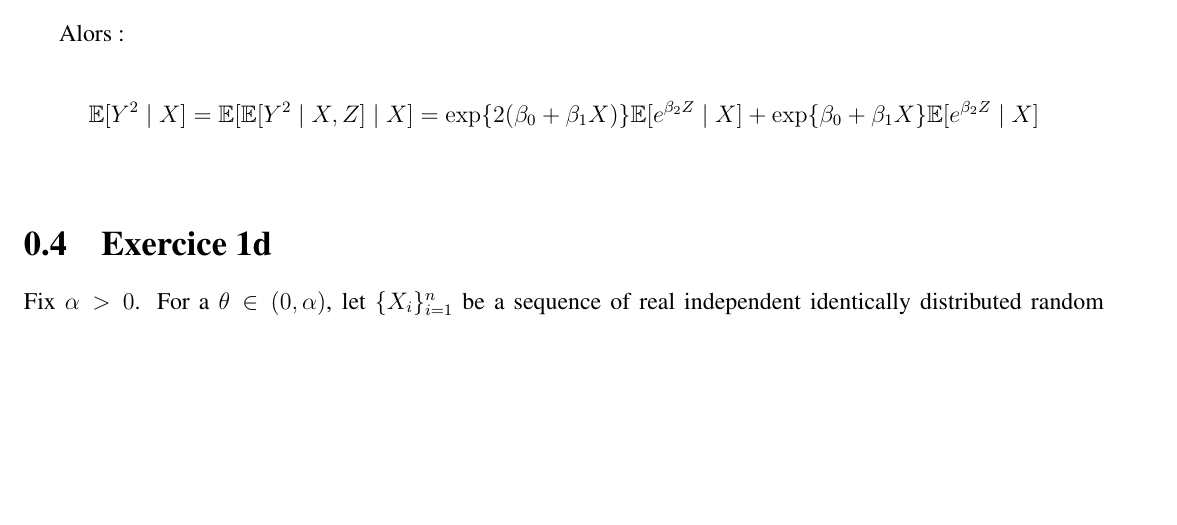
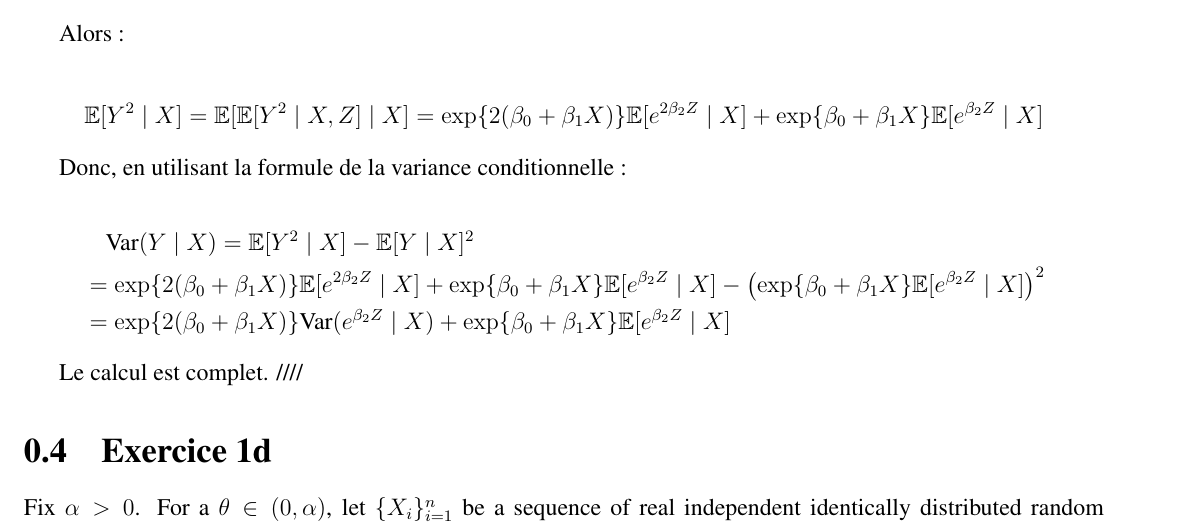
Before and after one commit to PONY1ST-past-semesters/biostat_projet_1, a LaTeX document (Projet_1.tex, which reads Exercice 1c.tex): part of page 3 of 6 before the commit and part of page 3 of 7 after it, cut so that both start at the same text, the shorter picture padded with empty space. Compiled offline with pdfLaTeX.

Commit message:
exercice 1c

```diff
--- a/Exercice 1c.tex
+++ b/Exercice 1c.tex
@@ -32,7 +32,20 @@ Alors :
 
 \begin{equation*}
     \mathbb{E}[Y^2 \mid X] = \mathbb{E}[\mathbb{E}[Y^2 \mid X, Z] \mid X] =
-    \exp{2(\beta_0+\beta_1X)}\mathbb{E}[e^{\beta_2 Z} \mid X] + \exp{\beta_0 + \beta_1 X} \mathbb{E}[e^{\beta_2Z} \mid X]
+    \exp{2(\beta_0+\beta_1X)}\mathbb{E}[e^{2 \beta_2 Z} \mid X] + \exp{\beta_0 + \beta_1 X} \mathbb{E}[e^{\beta_2Z} \mid X]
 \end{equation*}
+
+Donc, en utilisant la formule de la variance conditionnelle :
+
+\begin{equation*}
+    \begin{split}
+    &\tab[0.4cm] \text{Var}(Y \mid X) = \mathbb{E}[Y^2 \mid X] - \mathbb{E}[Y \mid X]^2 \\ & =
+    \exp{2(\beta_0+\beta_1X)}\mathbb{E}[e^{2 \beta_2 Z} \mid X] + \exp{\beta_0 + \beta_1 X} \mathbb{E}[e^{\beta_2Z} \mid X]
+    - \bracket{\exp{\beta_0+\beta_1 X} \mathbb{E}[e^{\beta_2 Z} \mid X]}^2 \\ & =
+    \exp{2(\beta_0+\beta_1X)} \text{Var}(e^{\beta_2 Z} \mid X) + \exp{\beta_0 + \beta_1 X} \mathbb{E}[e^{\beta_2Z} \mid X]
+    \end{split}
+\end{equation*}
+
+Le calcul est complet. ////
 \end{CJK*}
 \end{document}
```
Also changed, not shown: Projet_1.pdf.
